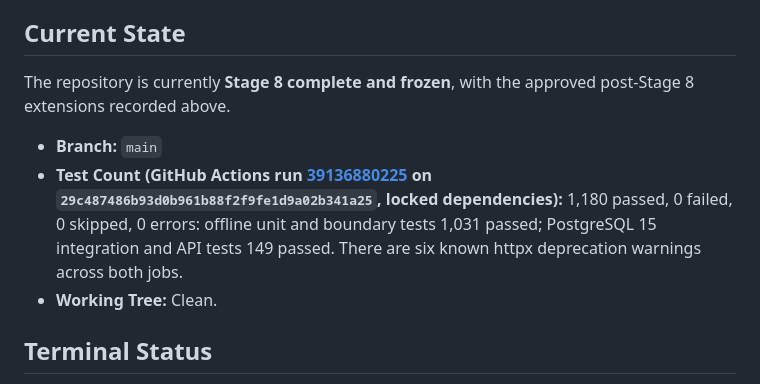
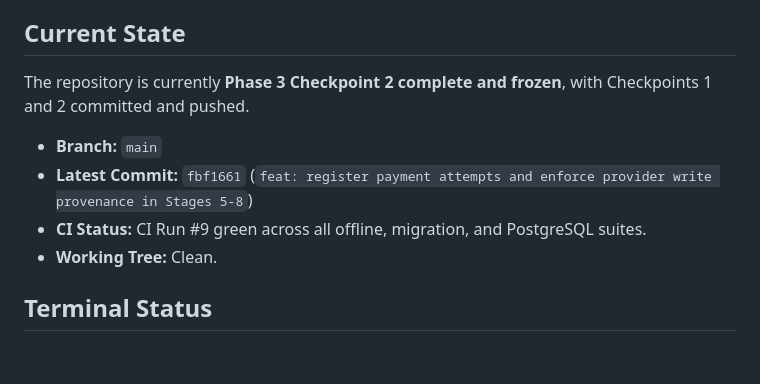
Before and after one commit to Krishiv-Mahajan/Revenue-degradation-recovery, a Markdown page: PROJECT_CONTEXT.md, the part around one of its changes. Rendered like a GitHub page; blank space fills up the shorter version.

Commit message:
docs: record Phase 3 Checkpoints 1 and 2 verification in project context

```diff
--- a/PROJECT_CONTEXT.md
+++ b/PROJECT_CONTEXT.md
@@ -576,9 +607,10 @@ Narrowly scoped changes to frozen stages made after the Stage 8 checkpoint with
 ## Current State
 
-The repository is currently **Stage 8 complete and frozen**, with the approved post-Stage 8 extensions recorded above.
+The repository is currently **Phase 3 Checkpoint 2 complete and frozen**, with Checkpoints 1 and 2 committed and pushed.
 
 - **Branch:** `main`
-- **Test Count (GitHub Actions run [39136880225](https://github.com/Krishiv-Mahajan/Revenue-degradation-recovery/actions/runs/39136880225) on `29c487486b93d0b961b88f2f9fe1d9a02b341a25`, locked dependencies):** 1,180 passed, 0 failed, 0 skipped, 0 errors: offline unit and boundary tests 1,031 passed; PostgreSQL 15 integration and API tests 149 passed. There are six known httpx deprecation warnings across both jobs.
+- **Latest Commit:** `fbf1661` (`feat: register payment attempts and enforce provider write provenance in Stages 5-8`)
+- **CI Status:** CI Run #9 green across all offline, migration, and PostgreSQL suites.
 - **Working Tree:** Clean.
 
 ## Terminal Status
```
Also changed, not shown: other parts of PROJECT_CONTEXT.md (+31 -0 lines).
